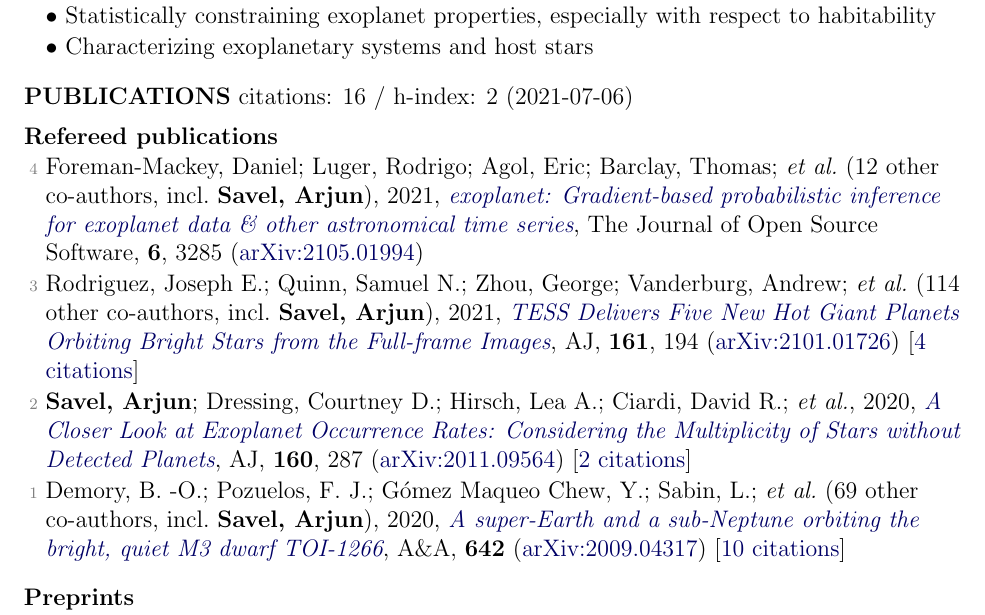
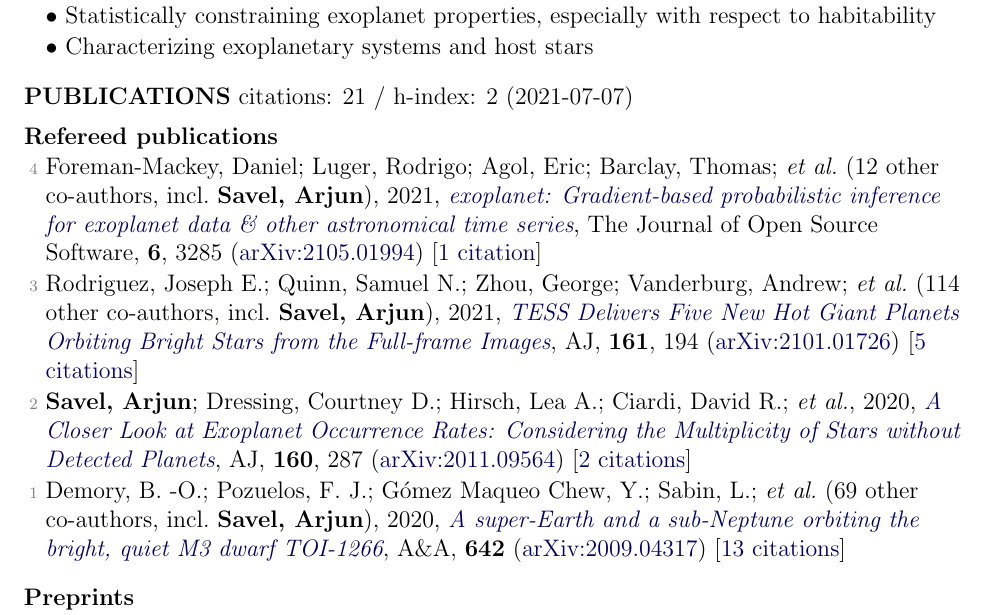
Before and after one commit to arjunsavel/CV, a LaTeX document (main.tex, which reads supp_tex/pubs_ref.tex, supp_tex/pubs_summary.tex): part of page 1 of 3, cut so that both start at the same text. Compiled offline with pdfLaTeX.

Commit message:
Scrape and update publications

```diff
--- a/supp_tex/pubs_ref.tex
+++ b/supp_tex/pubs_ref.tex
@@ -1,7 +1,7 @@
-\item[{\color{numcolor}\scriptsize4}] Foreman-Mackey, Daniel; Luger, Rodrigo; Agol, Eric; Barclay, Thomas; \etal\ ({12} other co-authors, incl.\ \textbf{Savel, Arjun}), 2021, \doi{10.21105/joss.03285}{exoplanet: Gradient-based probabilistic inference for exoplanet data \& other astronomical time series}, The Journal of Open Source Software, \textbf{6}, 3285 (\arxiv{2105.01994})
+\item[{\color{numcolor}\scriptsize4}] Foreman-Mackey, Daniel; Luger, Rodrigo; Agol, Eric; Barclay, Thomas; \etal\ ({12} other co-authors, incl.\ \textbf{Savel, Arjun}), 2021, \doi{10.21105/joss.03285}{exoplanet: Gradient-based probabilistic inference for exoplanet data \& other astronomical time series}, The Journal of Open Source Software, \textbf{6}, 3285 (\arxiv{2105.01994}) [\href{https://ui.adsabs.harvard.edu/abs/2021JOSS....6.3285F}{1 citation}]
 
-\item[{\color{numcolor}\scriptsize3}] Rodriguez, Joseph E.; Quinn, Samuel N.; Zhou, George; Vanderburg, Andrew; \etal\ ({114} other co-authors, incl.\ \textbf{Savel, Arjun}), 2021, \doi{10.3847/1538-3881/abe38a}{TESS Delivers Five New Hot Giant Planets Orbiting Bright Stars from the Full-frame Images}, \aj, \textbf{161}, 194 (\arxiv{2101.01726}) [\href{https://ui.adsabs.harvard.edu/abs/2021AJ....161..194R}{4 citations}]
+\item[{\color{numcolor}\scriptsize3}] Rodriguez, Joseph E.; Quinn, Samuel N.; Zhou, George; Vanderburg, Andrew; \etal\ ({114} other co-authors, incl.\ \textbf{Savel, Arjun}), 2021, \doi{10.3847/1538-3881/abe38a}{TESS Delivers Five New Hot Giant Planets Orbiting Bright Stars from the Full-frame Images}, \aj, \textbf{161}, 194 (\arxiv{2101.01726}) [\href{https://ui.adsabs.harvard.edu/abs/2021AJ....161..194R}{5 citations}]
 
 \item[{\color{numcolor}\scriptsize2}] \textbf{Savel, Arjun}; Dressing, Courtney D.; Hirsch, Lea A.; Ciardi, David R.; \etal, 2020, \doi{10.3847/1538-3881/abc47d}{A Closer Look at Exoplanet Occurrence Rates: Considering the Multiplicity of Stars without Detected Planets}, \aj, \textbf{160}, 287 (\arxiv{2011.09564}) [\href{https://ui.adsabs.harvard.edu/abs/2020AJ....160..287S}{2 citations}]
 
-\item[{\color{numcolor}\scriptsize1}] Demory, B. -O.; Pozuelos, F. J.; G{\'o}mez Maqueo Chew, Y.; Sabin, L.; \etal\ ({69} other co-authors, incl.\ \textbf{Savel, Arjun}), 2020, \doi{10.1051/0004-6361/202038616}{A super-Earth and a sub-Neptune orbiting the bright, quiet M3 dwarf TOI-1266}, \aanda, \textbf{642} (\arxiv{2009.04317}) [\href{https://ui.adsabs.harvard.edu/abs/2020A&A...642A..49D}{10 citations}]
+\item[{\color{numcolor}\scriptsize1}] Demory, B. -O.; Pozuelos, F. J.; G{\'o}mez Maqueo Chew, Y.; Sabin, L.; \etal\ ({69} other co-authors, incl.\ \textbf{Savel, Arjun}), 2020, \doi{10.1051/0004-6361/202038616}{A super-Earth and a sub-Neptune orbiting the bright, quiet M3 dwarf TOI-1266}, \aanda, \textbf{642} (\arxiv{2009.04317}) [\href{https://ui.adsabs.harvard.edu/abs/2020A&A...642A..49D}{13 citations}]
--- a/supp_tex/pubs_summary.tex
+++ b/supp_tex/pubs_summary.tex
@@ -1 +1 @@
-citations: 16 / h-index: 2 (2021-07-06)
+citations: 21 / h-index: 2 (2021-07-07)
```
Also changed, not shown: 1 other file.
